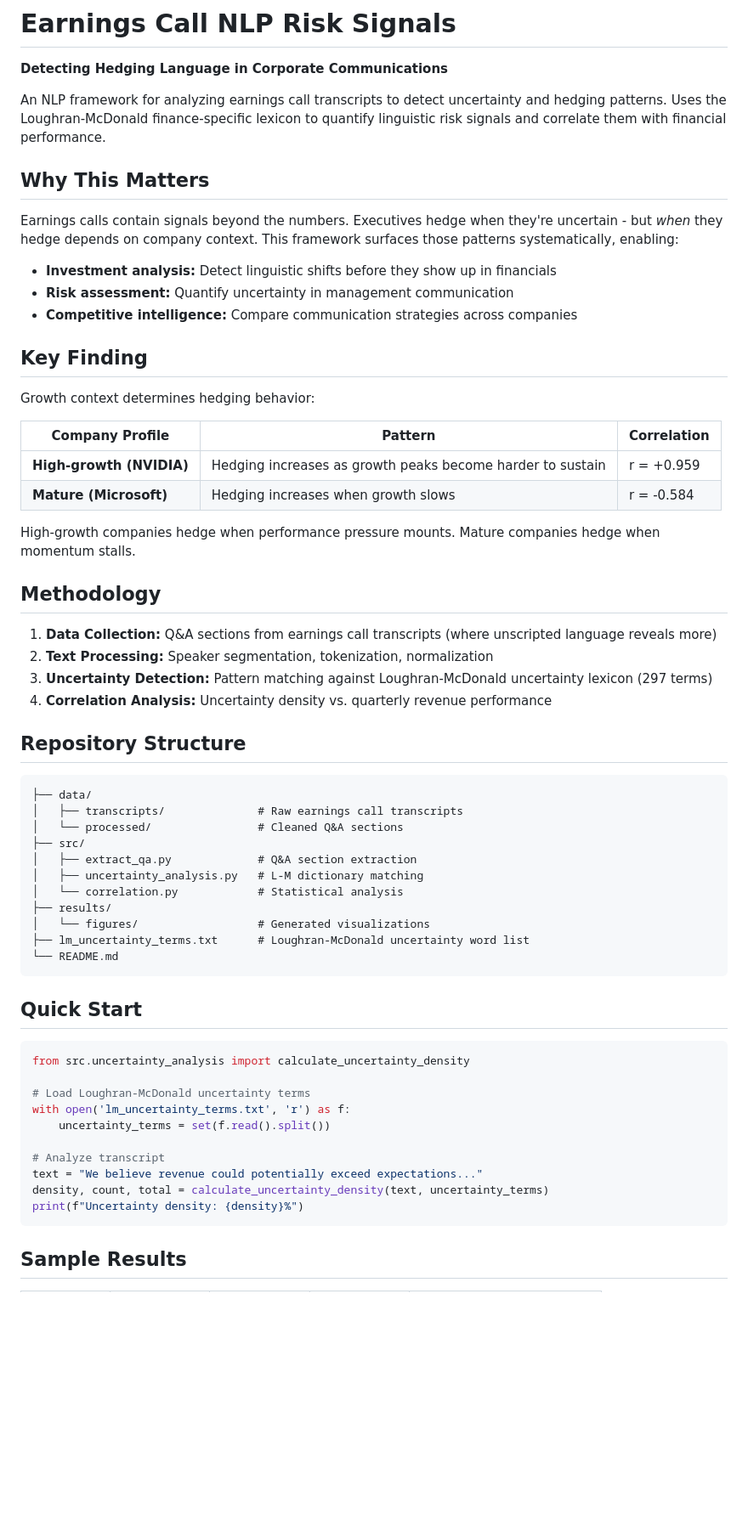
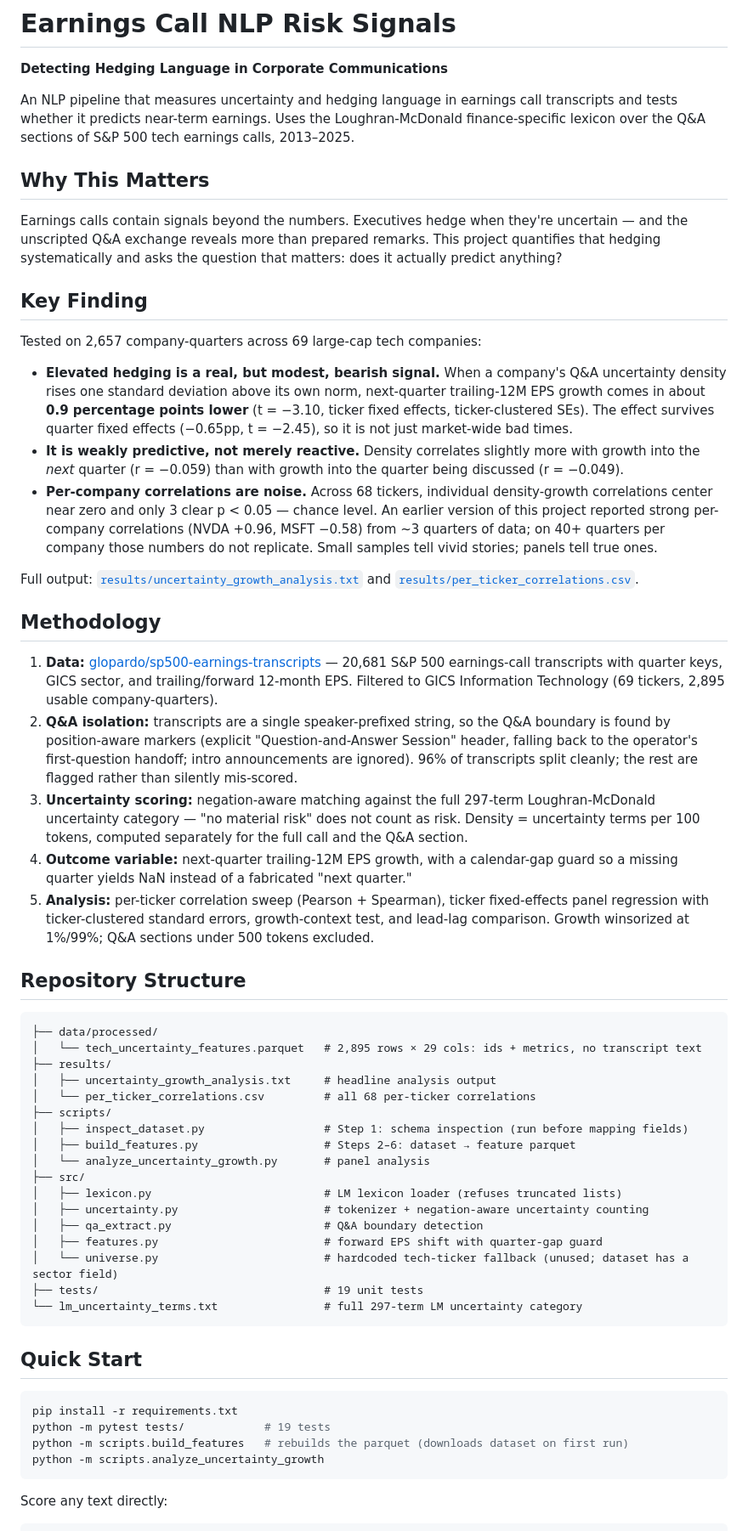
Before and after one commit to ahdithanu/earnings-call-nlp-risk-signals, a Markdown page: README.md, the part around one of its changes. Shown at 85% size. Drawn GitHub-style; blank space fills up the shorter version.

Commit message:
Rewrite README around the panel results
- Replace the small-sample Key Finding (NVDA +0.96 / MSFT -0.58 on ~3
  quarters, which did not replicate) with the panel results: -0.9pp
  next-quarter TTM EPS growth per 1 SD of within-company Q&A
  uncertainty (robust to quarter FE), chance-level per-company
  correlations, weakly predictive lead-lag
- Document the actual methodology (HF dataset, Q&A isolation coverage,
  negation-aware scoring, gap-guarded forward EPS, winsorization and
  sample filters)
- Replace the aspirational repo structure with the real file layout
  and a Quick Start that runs (snippet verified against src/)
- Update data sources and roadmap; drop the leftover GitHub-description
  note at the end of the file

Co-Authored-By: Claude Fable 5 <noreply@anthropic.com>
Claude-Session: https://claude.ai/code/session_01BHWY268xtMBY25cQf4JGSf

````diff
--- a/README.md
+++ b/README.md
@@ -2,62 +2,60 @@
 
 **Detecting Hedging Language in Corporate Communications**
 
-An NLP framework for analyzing earnings call transcripts to detect uncertainty and hedging patterns. Uses the Loughran-McDonald finance-specific lexicon to quantify linguistic risk signals and correlate them with financial performance.
+An NLP pipeline that measures uncertainty and hedging language in earnings call transcripts and tests whether it predicts near-term earnings. Uses the Loughran-McDonald finance-specific lexicon over the Q&A sections of S&P 500 tech earnings calls, 2013–2025.
 
 ## Why This Matters
 
-Earnings calls contain signals beyond the numbers. Executives hedge when they're uncertain - but *when* they hedge depends on company context. This framework surfaces those patterns systematically, enabling:
-
-- **Investment analysis:** Detect linguistic shifts before they show up in financials
-- **Risk assessment:** Quantify uncertainty in management communication
-- **Competitive intelligence:** Compare communication strategies across companies
+Earnings calls contain signals beyond the numbers. Executives hedge when they're uncertain — and the unscripted Q&A exchange reveals more than prepared remarks. This project quantifies that hedging systematically and asks the question that matters: does it actually predict anything?
 
 ## Key Finding
 
-Growth context determines hedging behavior:
+Tested on 2,657 company-quarters across 69 large-cap tech companies:
 
-| Company Profile | Pattern | Correlation |
-|-----------------|---------|-------------|
-| **High-growth (NVIDIA)** | Hedging increases as growth peaks become harder to sustain | r = +0.959 |
-| **Mature (Microsoft)** | Hedging increases when growth slows | r = -0.584 |
+- **Elevated hedging is a real, but modest, bearish signal.** When a company's Q&A uncertainty density rises one standard deviation above its own norm, next-quarter trailing-12M EPS growth comes in about **0.9 percentage points lower** (t = −3.10, ticker fixed effects, ticker-clustered SEs). The effect survives quarter fixed effects (−0.65pp, t = −2.45), so it is not just market-wide bad times.
+- **It is weakly predictive, not merely reactive.** Density correlates slightly more with growth into the *next* quarter (r = −0.059) than with growth into the quarter being discussed (r = −0.049).
+- **Per-company correlations are noise.** Across 68 tickers, individual density-growth correlations center near zero and only 3 clear p < 0.05 — chance level. An earlier version of this project reported strong per-company correlations (NVDA +0.96, MSFT −0.58) from ~3 quarters of data; on 40+ quarters per company those numbers do not replicate. Small samples tell vivid stories; panels tell true ones.
 
-High-growth companies hedge when performance pressure mounts. Mature companies hedge when momentum stalls.
+Full output: [`results/uncertainty_growth_analysis.txt`](results/uncertainty_growth_analysis.txt) and [`results/per_ticker_correlations.csv`](results/per_ticker_correlations.csv).
 
 ## Methodology
 
-1. **Data Collection:** Q&A sections from earnings call transcripts (where unscripted language reveals more)
-2. **Text Processing:** Speaker segmentation, tokenization, normalization
-3. **Uncertainty Detection:** Pattern matching against Loughran-McDonald uncertainty lexicon (297 terms)
-4. **Correlation Analysis:** Uncertainty density vs. quarterly revenue performance
+1. **Data:** [glopardo/sp500-earnings-transcripts](https://huggingface.co/datasets/glopardo/sp500-earnings-transcripts) — 20,681 S&P 500 earnings-call transcripts with quarter keys, GICS sector, and trailing/forward 12-month EPS. Filtered to GICS Information Technology (69 tickers, 2,895 usable company-quarters).
+2. **Q&A isolation:** transcripts are a single speaker-prefixed string, so the Q&A boundary is found by position-aware markers (explicit "Question-and-Answer Session" header, falling back to the operator's first-question handoff; intro announcements are ignored). 96% of transcripts split cleanly; the rest are flagged rather than silently mis-scored.
+3. **Uncertainty scoring:** negation-aware matching against the full 297-term Loughran-McDonald uncertainty category — "no material risk" does not count as risk. Density = uncertainty terms per 100 tokens, computed separately for the full call and the Q&A section.
+4. **Outcome variable:** next-quarter trailing-12M EPS growth, with a calendar-gap guard so a missing quarter yields NaN instead of a fabricated "next quarter."
+5. **Analysis:** per-ticker correlation sweep (Pearson + Spearman), ticker fixed-effects panel regression with ticker-clustered standard errors, growth-context test, and lead-lag comparison. Growth winsorized at 1%/99%; Q&A sections under 500 tokens excluded.
 
 ## Repository Structure
+
 ```
-├── data/
-│   ├── transcripts/              # Raw earnings call transcripts
-│   └── processed/                # Cleaned Q&A sections
+├── data/processed/
+│   └── tech_uncertainty_features.parquet   # 2,895 rows × 29 cols: ids + metrics, no transcript text
+├── results/
+│   ├── uncertainty_growth_analysis.txt     # headline analysis output
+│   └── per_ticker_correlations.csv         # all 68 per-ticker correlations
+├── scripts/
+│   ├── inspect_dataset.py                  # Step 1: schema inspection (run before mapping fields)
+│   ├── build_features.py                   # Steps 2–6: dataset → feature parquet
+│   └── analyze_uncertainty_growth.py       # panel analysis
 ├── src/
-│   ├── extract_qa.py             # Q&A section extraction
-│   ├── uncertainty_analysis.py   # L-M dictionary matching
-│   └── correlation.py            # Statistical analysis
-├── results/
-│   └── figures/                  # Generated visualizations
-├── lm_uncertainty_terms.txt      # Loughran-McDonald uncertainty word list
-└── README.md
+│   ├── lexicon.py                          # LM lexicon loader (refuses truncated lists)
+│   ├── uncertainty.py                      # tokenizer + negation-aware uncertainty counting
+│   ├── qa_extract.py                       # Q&A boundary detection
+│   ├── features.py                         # forward EPS shift with quarter-gap guard
+│   └── universe.py                         # hardcoded tech-ticker fallback (unused; dataset has a sector field)
+├── tests/                                  # 19 unit tests
+└── lm_uncertainty_terms.txt                # full 297-term LM uncertainty category
 ```
 
 ## Quick Start
-```python
-from src.uncertainty_analysis import calculate_uncertainty_density
 
-# Load Loughran-McDonald uncertainty terms
-with open('lm_uncertainty_terms.txt', 'r') as f:
-    uncertainty_terms = set(f.read().split())
-
-# Analyze transcript
-text = "We believe revenue could potentially exceed expectations..."
-density, count, total = calculate_uncertainty_density(text, uncertainty_terms)
-print(f"Uncertainty density: {density}%")
+```bash
+pip install -r requirements.txt
+python -m pytest tests/            # 19 tests
+python -m scripts.build_features   # rebuilds the parquet (downloads dataset on first run)
+python -m scripts.analyze_uncertainty_growth
 ```
 
-## Sample Results
+Score any text directly:
 
````
Also changed, not shown: other parts of README.md (+16 -23 lines).
